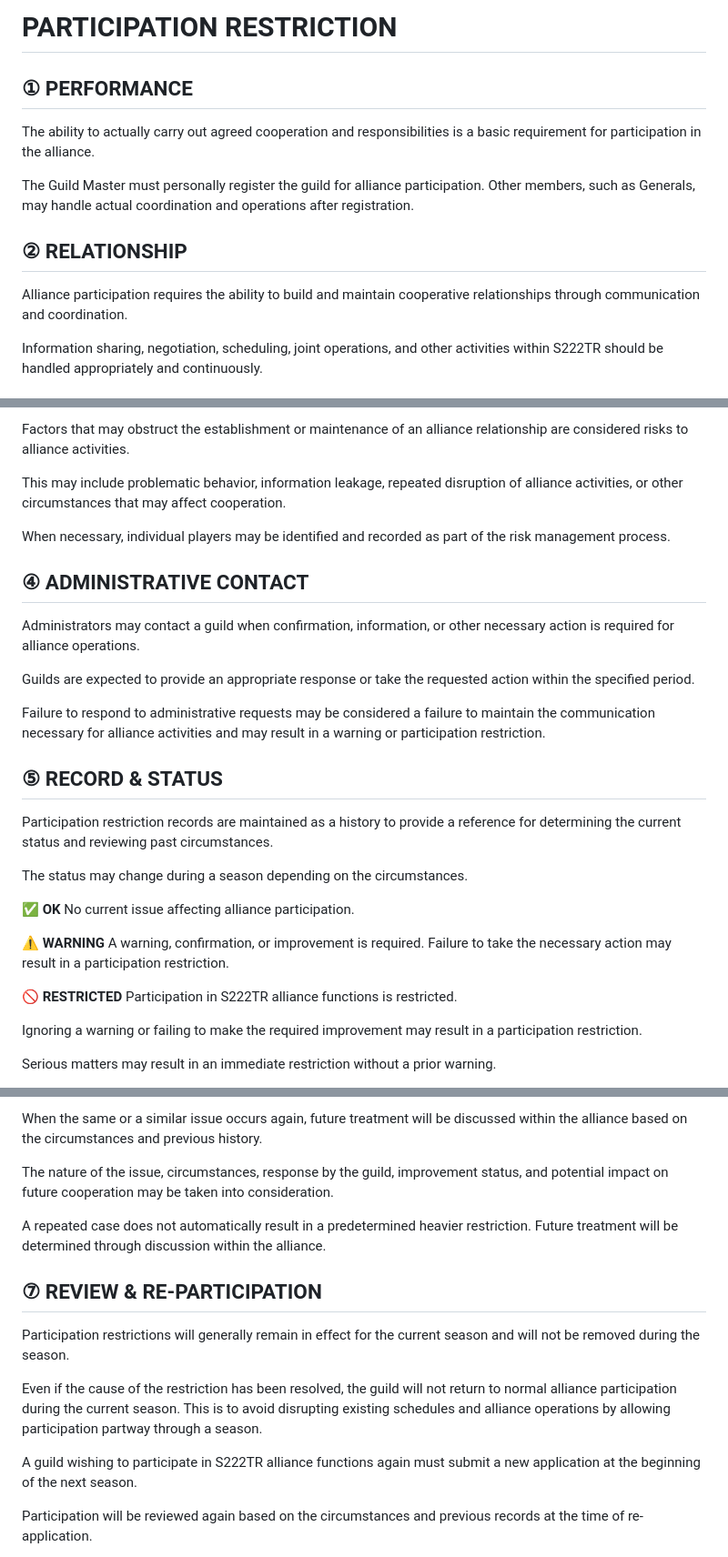
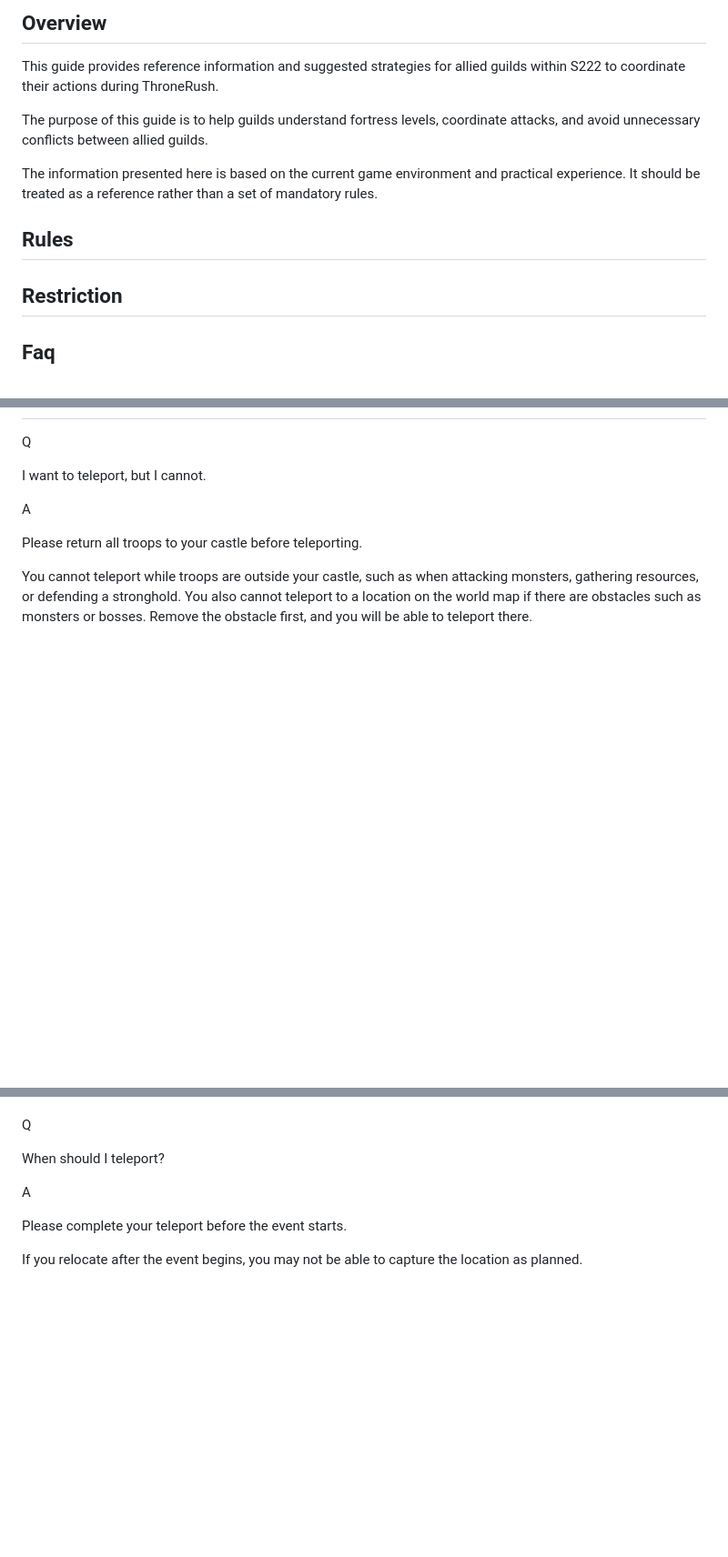
Before and after one commit to kfunasaki-design/S222-ThroneRush, a Markdown page: restriction.md, 3 parts joined by grey strips. Shown at 91% size. Rendered like a GitHub page; blank space fills up the shorter version.

```diff
--- a/restriction.md
+++ b/restriction.md
@@ -1,14 +1,14 @@
-# PARTICIPATION RESTRICTION
+## Overview
 
-## ① PERFORMANCE
+This guide provides reference information and suggested strategies for allied guilds within S222 to coordinate their actions during ThroneRush.
 
-The ability to actually carry out agreed cooperation and responsibilities is a basic requirement for participation in the alliance.
+The purpose of this guide is to help guilds understand fortress levels, coordinate attacks, and avoid unnecessary conflicts between allied guilds.
 
-The Guild Master must personally register the guild for alliance participation. Other members, such as Generals, may handle actual coordination and operations after registration.
+The information presented here is based on the current game environment and practical experience. It should be treated as a reference rather than a set of mandatory rules.
 
-## ② RELATIONSHIP
+## Rules
 
-Alliance participation requires the ability to build and maintain cooperative relationships through communication and coordination.
+## Restriction
 
-Information sharing, negotiation, scheduling, joint operations, and other activities within S222TR should be handled appropriately and continuously.
+## Faq
 
@@ -16,34 +16,31 @@ Information sharing, negotiation, scheduling, joint operations, and other activi
 
-Factors that may obstruct the establishment or maintenance of an alliance relationship are considered risks to alliance activities.
+<div class="faq-item">
 
-This may include problematic behavior, information leakage, repeated disruption of alliance activities, or other circumstances that may affect cooperation.
+<div class="faq-question">
 
-When necessary, individual players may be identified and recorded as part of the risk management process.
+<span class="faq-label">Q</span>
 
-## ④ ADMINISTRATIVE CONTACT
+<span>I want to teleport, but I cannot.</span>
 
-Administrators may contact a guild when confirmation, information, or other necessary action is required for alliance operations.
+</div>
 
-Guilds are expected to provide an appropriate response or take the requested action within the specified period.
+<div class="faq-answer">
 
-Failure to respond to administrative requests may be considered a failure to maintain the communication necessary for alliance activities and may result in a warning or participation restriction.
+<span class="faq-label">A</span>
 
-## ⑤ RECORD & STATUS
+<div>
 
-Participation restriction records are maintained as a history to provide a reference for determining the current status and reviewing past circumstances.
+Please return all troops to your castle before teleporting.
 
-The status may change during a season depending on the circumstances.
+<div class="faq-note">
 
-**✅ OK**
-No current issue affecting alliance participation.
+You cannot teleport while troops are outside your castle, such as when attacking monsters, gathering resources, or defending a stronghold. You also cannot teleport to a location on the world map if there are obstacles such as monsters or bosses. Remove the obstacle first, and you will be able to teleport there.
 
-**⚠️ WARNING**
-A warning, confirmation, or improvement is required. Failure to take the necessary action may result in a participation restriction.
+</div>
 
-**🚫 RESTRICTED**
-Participation in S222TR alliance functions is restricted.
+</div>
 
-Ignoring a warning or failing to make the required improvement may result in a participation restriction.
+</div>
 
-Serious matters may result in an immediate restriction without a prior warning.
+</div>
 
@@ -51,16 +48,29 @@ Serious matters may result in an immediate restriction without a prior warning.
 
-When the same or a similar issue occurs again, future treatment will be discussed within the alliance based on the circumstances and previous history.
+<div class="faq-question">
 
-The nature of the issue, circumstances, response by the guild, improvement status, and potential impact on future cooperation may be taken into consideration.
+<span class="faq-label">Q</span>
 
-A repeated case does not automatically result in a predetermined heavier restriction. Future treatment will be determined through discussion within the alliance.
+<span>When should I teleport?</span>
 
-## ⑦ REVIEW & RE-PARTICIPATION
+</div>
 
-Participation restrictions will generally remain in effect for the current season and will not be removed during the season.
+<div class="faq-answer">
 
-Even if the cause of the restriction has been resolved, the guild will not return to normal alliance participation during the current season. This is to avoid disrupting existing schedules and alliance operations by allowing participation partway through a season.
+<span class="faq-label">A</span>
 
-A guild wishing to participate in S222TR alliance functions again must submit a new application at the beginning of the next season.
+<div>
 
-Participation will be reviewed again based on the circumstances and previous records at the time of re-application.
+Please complete your teleport before the event starts.
+
+<div class="faq-note">
+
+If you relocate after the event begins, you may not be able to capture the location as planned.
+
+</div>
+
+</div>
+
+</div>
+
+</div>
+
```
Also changed, not shown: other parts of restriction.md (+190 -2 lines).
